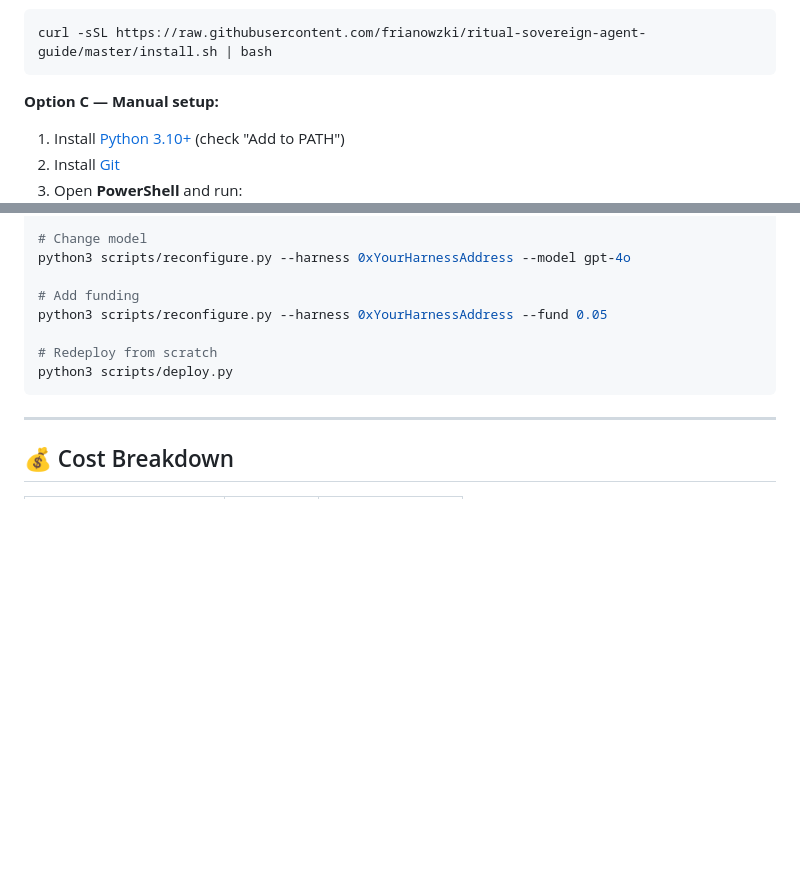
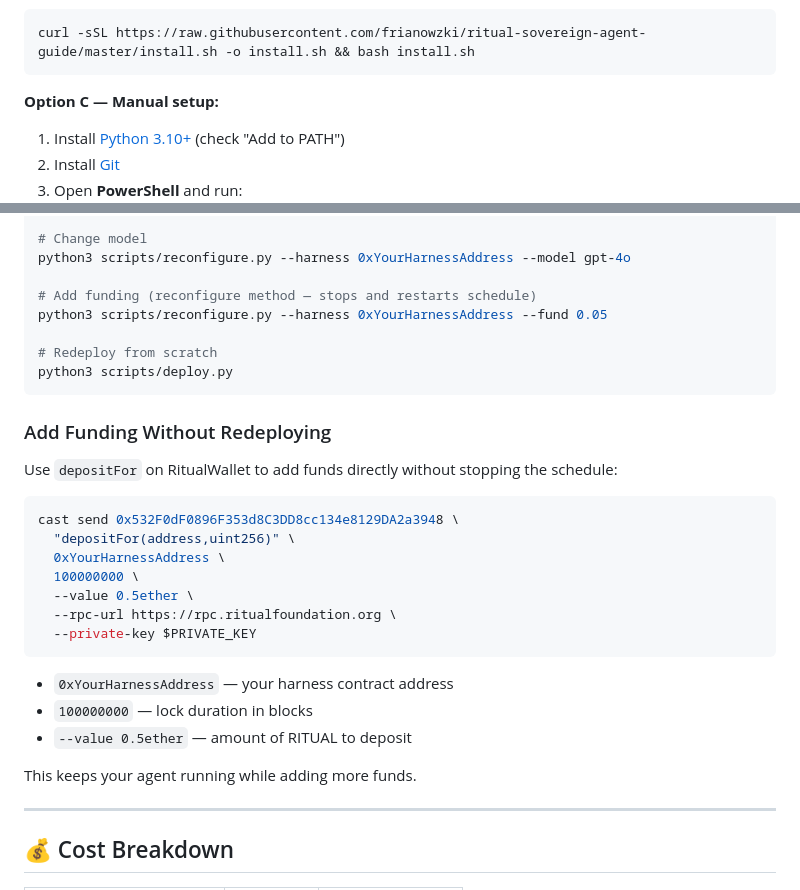
Before and after one commit to frianowzki/ritual-sovereign-agent-guide, a Markdown page: README.md, 2 parts joined by grey strips. GitHub-like rendering; blank space fills up the shorter version.

Commit message:
update README: fix WSL curl cmd, add depositFor funding guide

````diff
--- a/README.md
+++ b/README.md
@@ -188,7 +188,7 @@ The installer handles everything: installs Python, Git, dependencies, and walks
 4. Open **Ubuntu** from the Start menu
 5. Run:
 ```bash
-curl -sSL https://raw.githubusercontent.com/frianowzki/ritual-sovereign-agent-guide/master/install.sh | bash
+curl -sSL https://raw.githubusercontent.com/frianowzki/ritual-sovereign-agent-guide/master/install.sh -o install.sh && bash install.sh
 ```
 
 **Option C — Manual setup:**
@@ -252,12 +252,32 @@ python3 scripts/reconfigure.py --harness 0xYourHarnessAddress --prompt "New task
 # Change model
 python3 scripts/reconfigure.py --harness 0xYourHarnessAddress --model gpt-4o
 
-# Add funding
+# Add funding (reconfigure method — stops and restarts schedule)
 python3 scripts/reconfigure.py --harness 0xYourHarnessAddress --fund 0.05
 
 # Redeploy from scratch
 python3 scripts/deploy.py
 ```
+
+### Add Funding Without Redeploying
+
+Use `depositFor` on RitualWallet to add funds directly without stopping the schedule:
+
+```bash
+cast send 0x532F0dF0896F353d8C3DD8cc134e8129DA2a3948 \
+  "depositFor(address,uint256)" \
+  0xYourHarnessAddress \
+  100000000 \
+  --value 0.5ether \
+  --rpc-url https://rpc.ritualfoundation.org \
+  --private-key $PRIVATE_KEY
+```
+
+- `0xYourHarnessAddress` — your harness contract address
+- `100000000` — lock duration in blocks
+- `--value 0.5ether` — amount of RITUAL to deposit
+
+This keeps your agent running while adding more funds.
 
 ---
 
````
